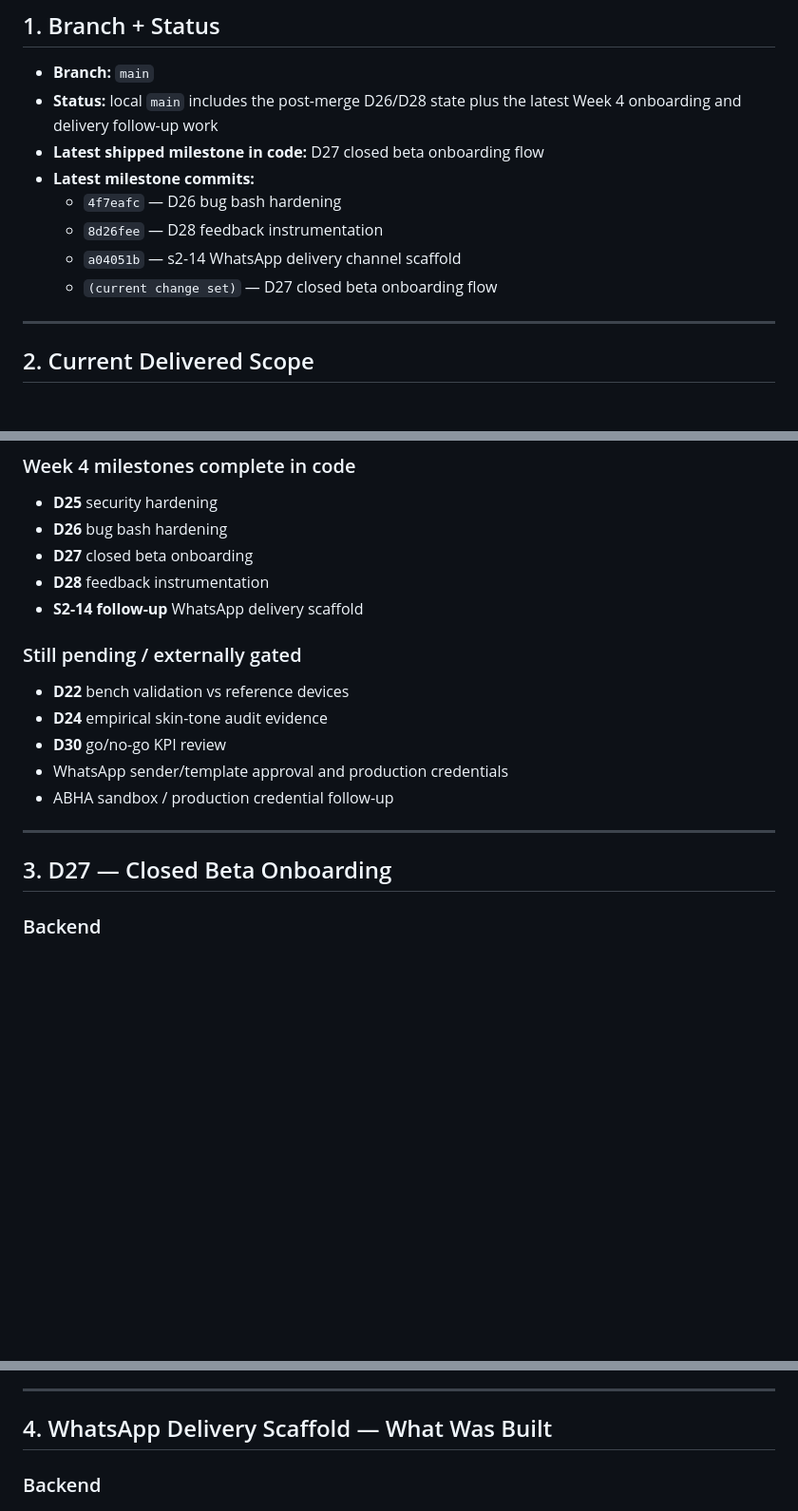
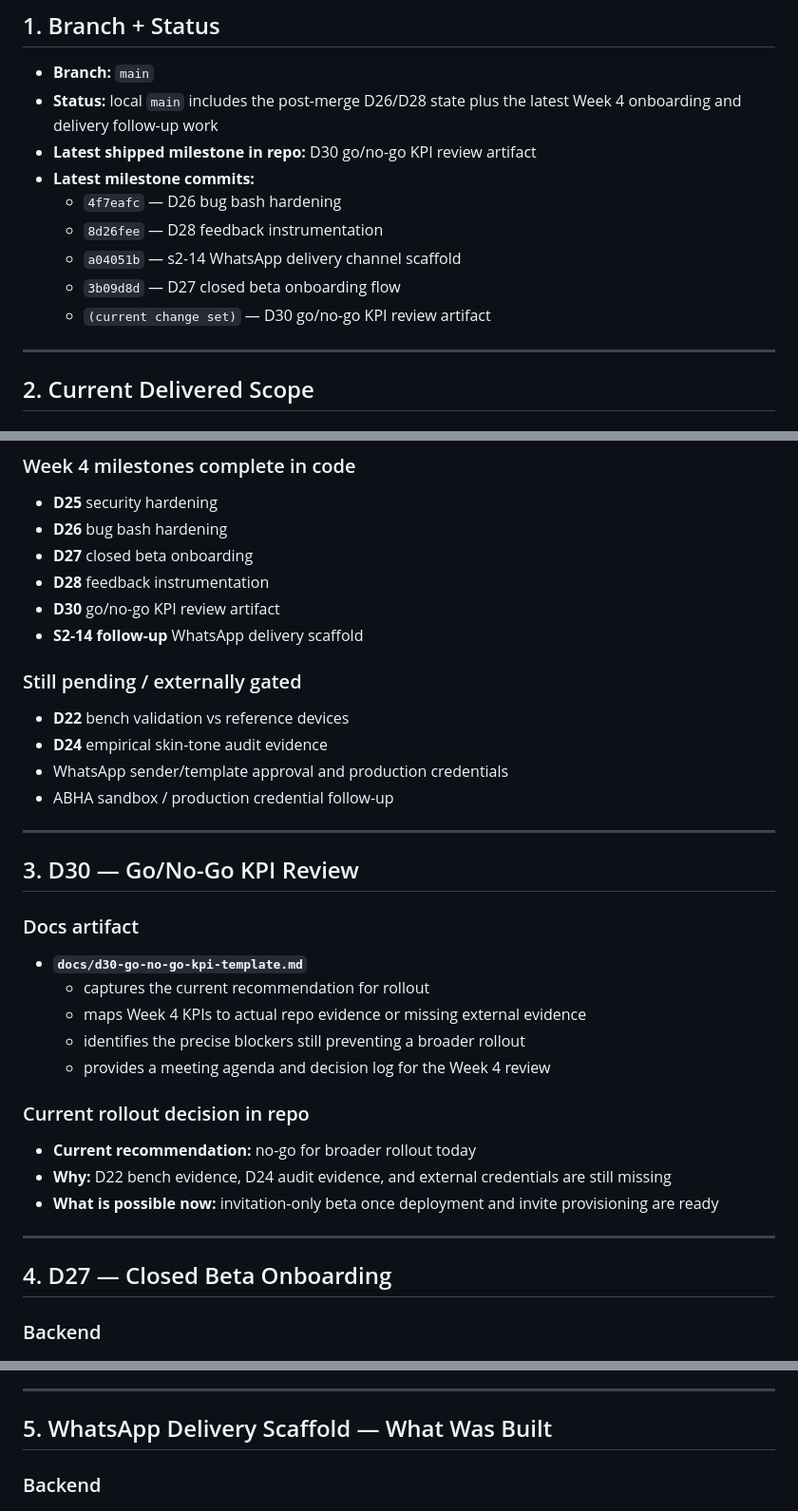
Before and after one commit to sjonnala/pranascan-mvp, a Markdown page: docs/handoffs/latest.md, 3 parts joined by grey strips. Shown at 95% size. GitHub-like rendering; blank space fills up the shorter version.

```diff
--- a/docs/handoffs/latest.md
+++ b/docs/handoffs/latest.md
@@ -4,12 +4,13 @@
 
 - **Branch:** `main`
 - **Status:** local `main` includes the post-merge D26/D28 state plus the latest Week 4 onboarding and delivery follow-up work
-- **Latest shipped milestone in code:** D27 closed beta onboarding flow
+- **Latest shipped milestone in repo:** D30 go/no-go KPI review artifact
 - **Latest milestone commits:**
   - `4f7eafc` — D26 bug bash hardening
   - `8d26fee` — D28 feedback instrumentation
   - `a04051b` — s2-14 WhatsApp delivery channel scaffold
-  - `(current change set)` — D27 closed beta onboarding flow
+  - `3b09d8d` — D27 closed beta onboarding flow
+  - `(current change set)` — D30 go/no-go KPI review artifact
 
 ---
 
@@ -30,19 +31,37 @@
 - **D26** bug bash hardening
 - **D27** closed beta onboarding
 - **D28** feedback instrumentation
+- **D30** go/no-go KPI review artifact
 - **S2-14 follow-up** WhatsApp delivery scaffold
 
 ### Still pending / externally gated
 
 - **D22** bench validation vs reference devices
 - **D24** empirical skin-tone audit evidence
-- **D30** go/no-go KPI review
 - WhatsApp sender/template approval and production credentials
 - ABHA sandbox / production credential follow-up
 
 ---
 
-## 3. D27 — Closed Beta Onboarding
+## 3. D30 — Go/No-Go KPI Review
+
+### Docs artifact
+
+- **`docs/d30-go-no-go-kpi-template.md`**
+  - captures the current recommendation for rollout
+  - maps Week 4 KPIs to actual repo evidence or missing external evidence
+  - identifies the precise blockers still preventing a broader rollout
+  - provides a meeting agenda and decision log for the Week 4 review
+
+### Current rollout decision in repo
+
+- **Current recommendation:** no-go for broader rollout today
+- **Why:** D22 bench evidence, D24 audit evidence, and external credentials are still missing
+- **What is possible now:** invitation-only beta once deployment and invite provisioning are ready
+
+---
+
+## 4. D27 — Closed Beta Onboarding
 
 ### Backend
 
@@ -95,7 +114,7 @@
 
 ---
 
-## 4. WhatsApp Delivery Scaffold — What Was Built
+## 5. WhatsApp Delivery Scaffold — What Was Built
 
 ### Backend
 
```
Also changed, not shown: other parts of docs/handoffs/latest.md (+20 -21 lines), docs/d30-go-no-go-kpi-template.md (added, +123 -0 lines), docs/sprint-2-tracker.md (+8 -7 lines).
